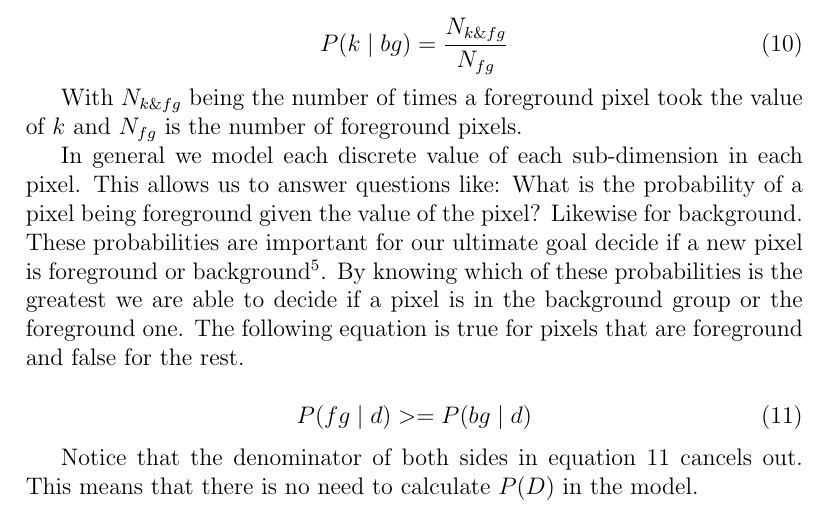
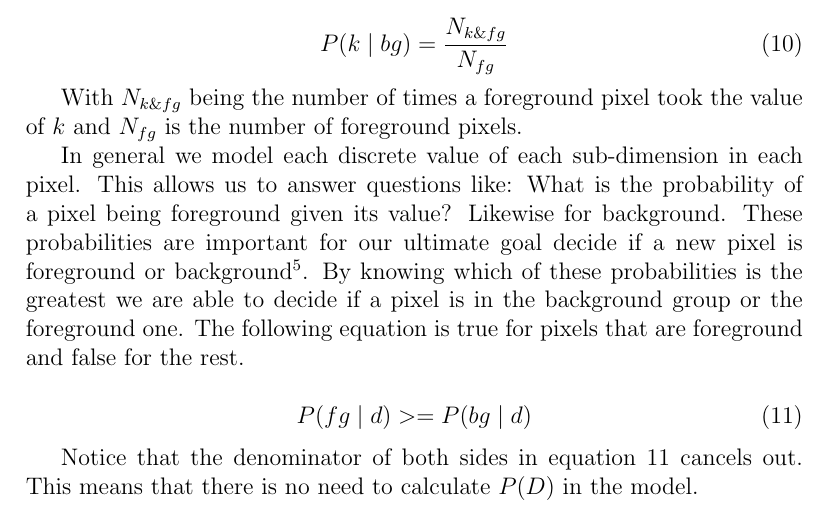
Before and after one commit to Joelgranados/EcoIP, a LaTeX document (docs/bayesianModelDefinition.tex): part of page 4 of 6, cut so that both start at the same text. Compiled offline with pdfLaTeX.

Commit message:
Reword to increase readability

```diff
--- a/docs/bayesianModelDefinition.tex
+++ b/docs/bayesianModelDefinition.tex
@@ -127,7 +127,7 @@ $k$ and $N_{fg}$ is the number of foreground pixels.
 
 In general we model each discrete value of each sub-dimension in
 each pixel. This allows us to answer questions like: What is the probability of
-a pixel being foreground given the value of the pixel? Likewise for background.
+a pixel being foreground given its value? Likewise for background.
 These probabilities are important for our ultimate goal decide if a new pixel
 is foreground or background\footnote{foreground being an element of interest
 and background being other stuff}. By knowing which of these probabilities is
```
